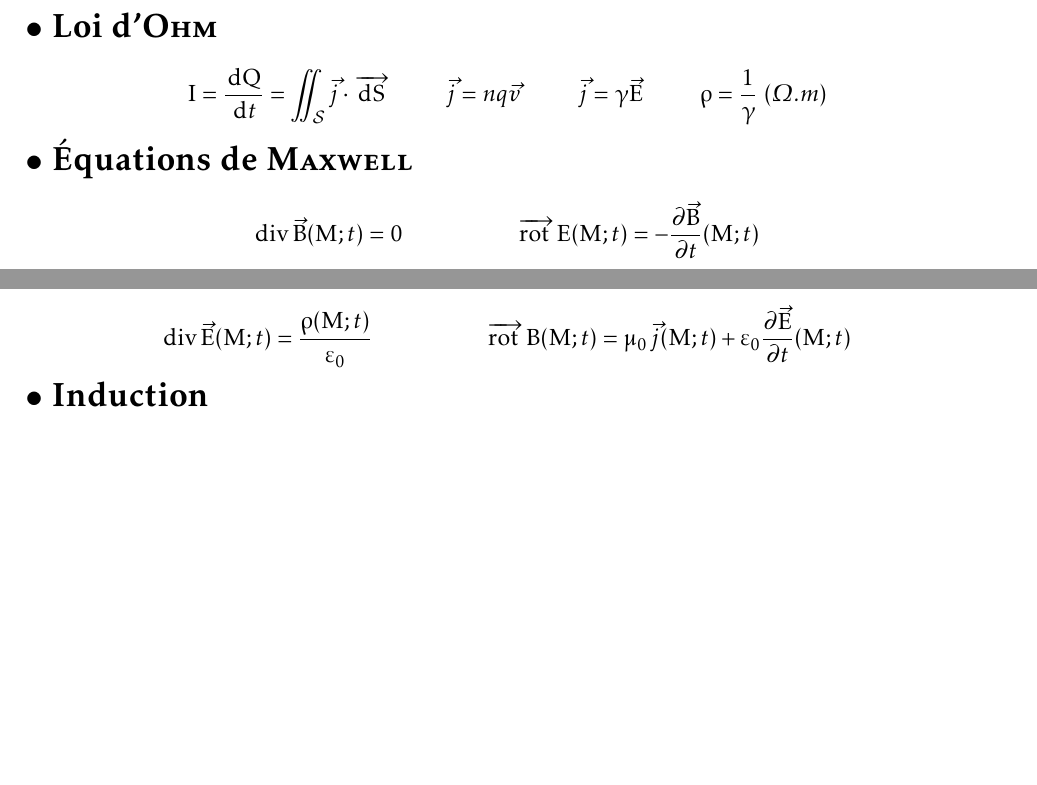
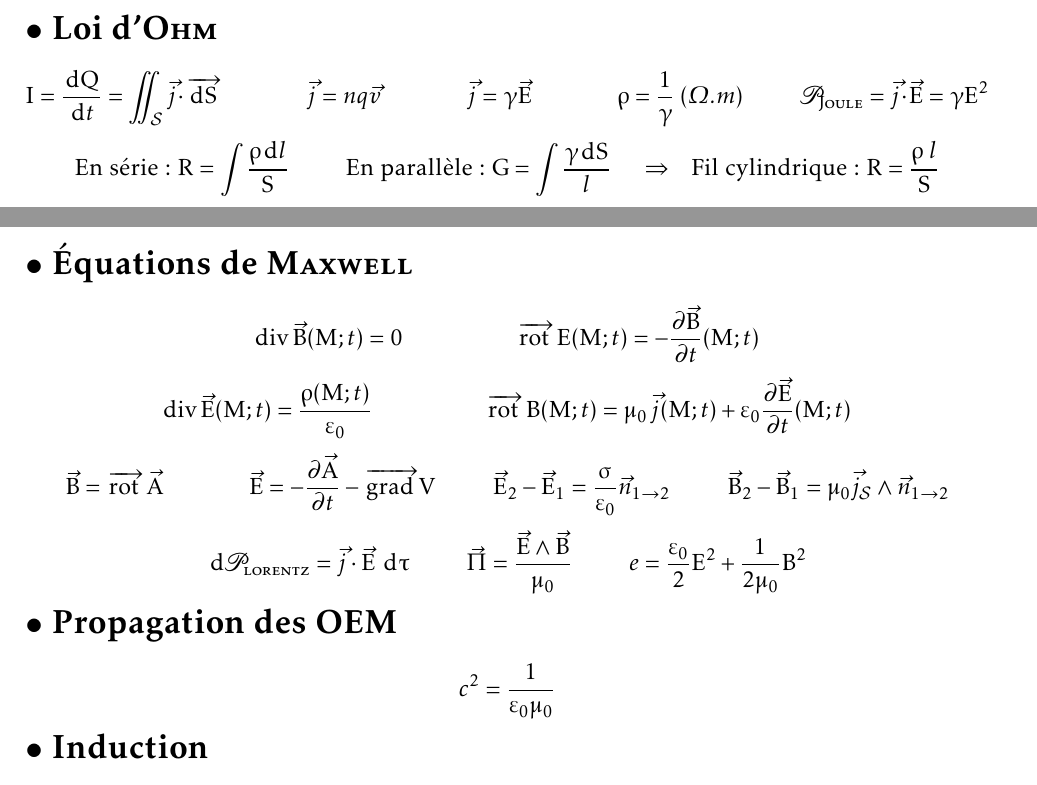
Before and after one commit to alexmick/FormulairePhy, a LaTeX document (FormulairePhy.Spe.tex, which reads electromag.tex): two parts of pages 4 and 5 of 7, joined at a grey line, cut so that both start at the same text, the shorter picture padded with empty space. Compiled offline with pdfLaTeX; the source files are stored in an older character set and shown here as Unicode.

Commit message:
Fin de la loi d'ohm locale
Propagation OEM

```diff
--- a/electromag.tex
+++ b/electromag.tex
@@ -54,12 +54,32 @@ V(r,\theta)=\frac{p\cos\theta}{4\pi\varepsilon_0 r^2} \hspace{10mm}
 Ep=-\vec{p}\cdot \vec{E}_{ext}=\overrightarrow{M}\cdot \vec{B}_{ext}
 \]
 \titre{Loi d'\textsc{Ohm}}
-\[I=\diff{Q}{t}=\iint_\mathcal{S}\vec{j}\cdot \overrightarrow{\D S}  \hspace{10mm}
-\vec{j}=nq\vec{v} \hspace{10mm} \vec{j}=\gamma\vec{E} \hspace{10mm} \rho=\frac{1}{\gamma}\ (\Omegasl.m)
+\[I=\diff{Q}{t}=\iint_\mathcal{S}\vec{j}\cdot \overrightarrow{\D S}  \hspace{15mm}
+\vec{j}=nq\vec{v} \hspace{15mm} \vec{j}=\gamma\vec{E} \hspace{15mm} \rho=\frac{1}{\gamma}\ (\Omegasl.m) %unité Ohm.mètre
+\hspace{10mm} \mathscr{P}_\textsc{Joule}=\vec{j}\cdot \vec{E}=\gamma E^2
+\]\[
+\text{En série: } R=\int \frac{\rho \D l}{S} \hspace{10mm} \text{En parallèle: } G=\int \frac{\gamma \D S}{l} \hspace{5mm}
+\Rightarrow \hspace{3mm} \text{Fil cylindrique: } R= \frac{\rho\; l}{S}
 \]
+\newpage
 \titre{Équations de \textsc{Maxwell}}
-\[\div{\vec{B}(M;t)} = 0 \hspace{2cm} \rot{E(M;t)} = - \frac{\partial \vec{B}}{\partial t}(M;t) \]
-\[\div{\vec{E}(M;t)} = \frac{\rho (M;t)}{\varepsilon_0} \hspace{2cm} \rot{B(M;t)} = \mu_0\,\vec{j}(M;t) + \varepsilon_0 \frac{\partial \vec{E}}{\partial t}(M;t) \]
+\[\div{\vec{B}(M;t)} = 0 \hspace{2cm} \rot{E(M;t)} = - \frac{\partial \vec{B}}{\partial t}(M;t)
+\]\[
+\div{\vec{E}(M;t)} = \frac{\rho (M;t)}{\varepsilon_0} \hspace{2cm} \rot{B(M;t)} = \mu_0\,\vec{j}(M;t) + \varepsilon_0 \frac{\partial \vec{E}}{\partial t}(M;t)
+\]\[
+\vec{B}=\rot{\vec{A}} \hspace{15mm} \vec{E}=-\partd{\vec{A}}{t}-\grad{V} \hspace{10mm}
+\vec{E}_2-\vec{E}_1=\frac{\sigma}{\varepsilon_0}\vec{n}_{1\rightarrow 2} \hspace{10mm}
+\vec{B}_2-\vec{B}_1=\mu_0 \vec{j}_\mathcal{S}\wedge\vec{n}_{1\rightarrow 2}
+\]\[
+\D \mathscr{P}_\textsc{lorentz}=\vec{j}\cdot \vec{E}\; \D \tau \hspace{10mm}
+\vec{\Pi}=\frac{\vec{E}\wedge\vec{B}}{\mu_0} \hspace{10mm}
+e=\frac{\varepsilon_0}{2} E^2+\frac{1}{2\mu_0}B^2
+\]
+
+\titre{Propagation des OEM}
+\[
+c^2=\frac{1}{\varepsilon_0 \mu_0}
+\]
 \titre{Induction}
 \[
 \vec{E}_m=-\partd{\vec{A}}{t}+\vec{v}_e\wedge\vec{B} \hspace{15mm}
```
